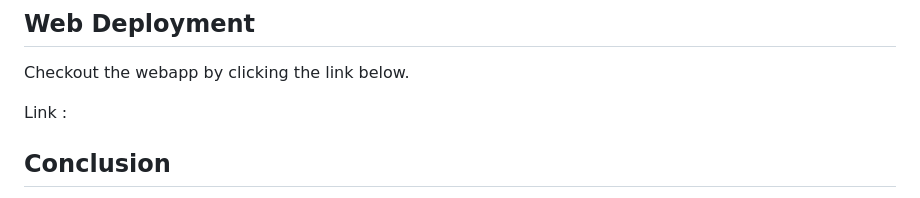
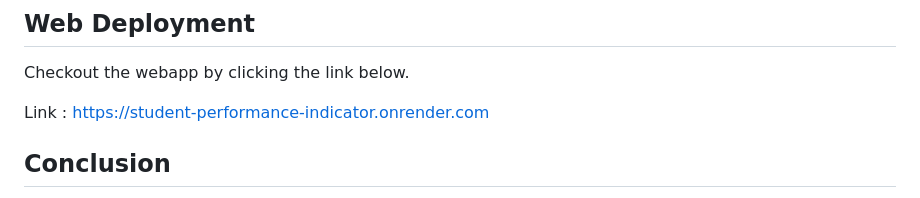
Before and after one commit to Atharva-Git-Code/student-performance-indicator, a Markdown page: README.md, the part around the change. Rendered like a GitHub page.

```diff
--- a/README.md
+++ b/README.md
@@ -26,7 +26,7 @@ The final output of the project will be a dashboard or an application that allow
 
 Checkout the webapp by clicking the link below.
 
-Link :
+Link : https://student-performance-indicator.onrender.com
 ## Conclusion
 
 In conclusion, this machine learning project aims to develop a predictive model that can help identify students who may be at risk of falling behind academically and provide targeted interventions to improve their academic outcomes. The project involves exploring and preprocessing the dataset, training and evaluating supervised learning algorithms, and creating a user-friendly dashboard or application to present the model's predictions. The project has the potential to provide valuable insights into the factors that influence student performance and help educators and policymakers to make informed decisions about how to improve student outcomes.
```
